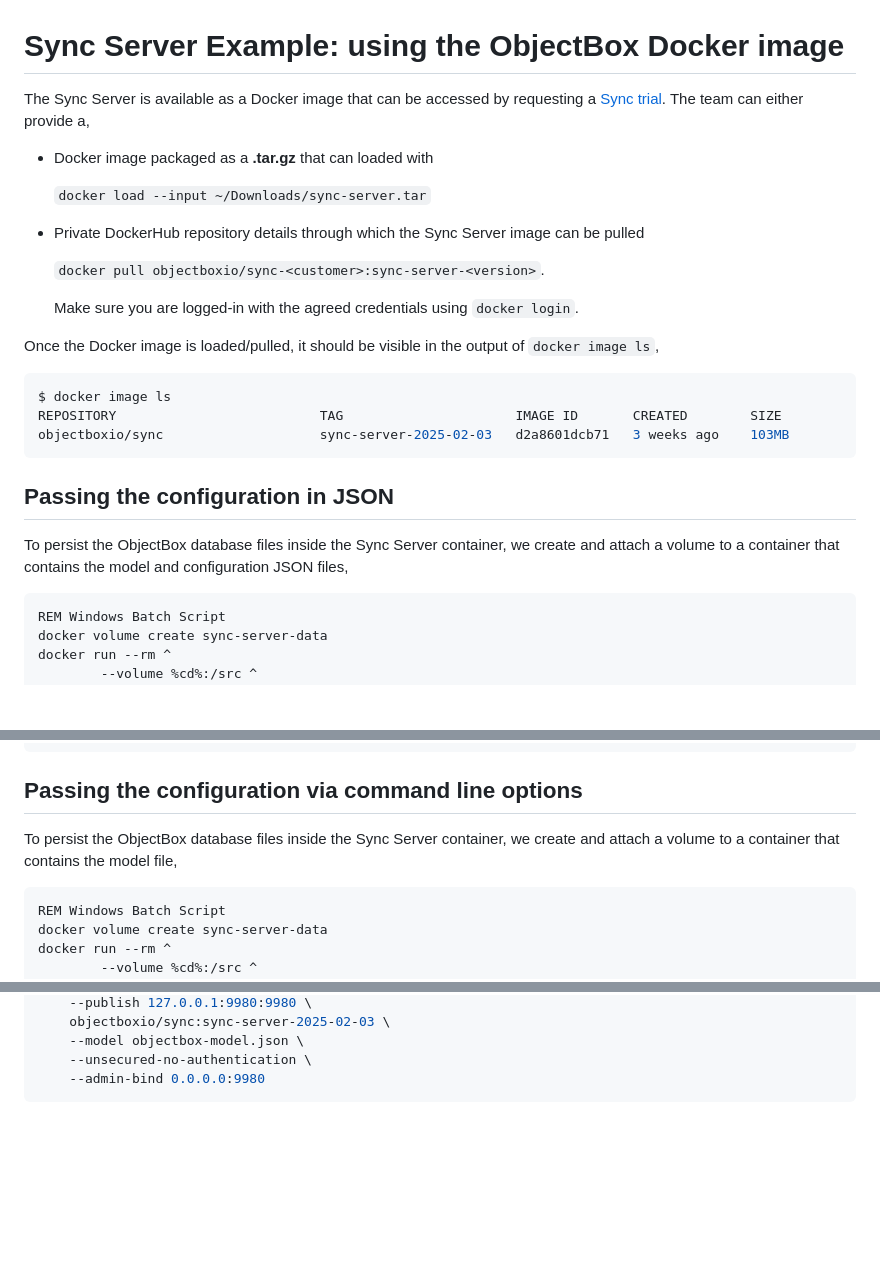
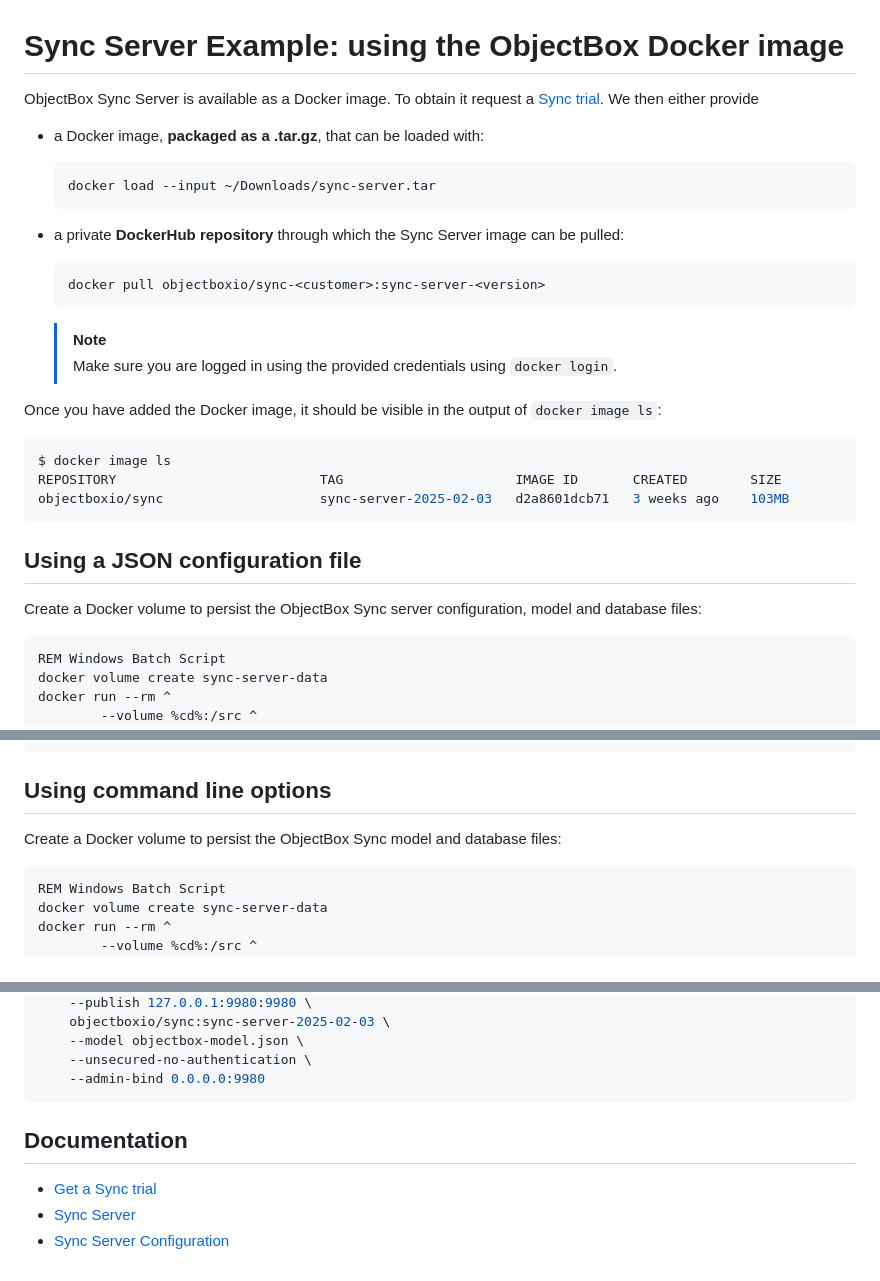
Before and after one commit to objectbox/objectbox-sync-examples, a Markdown page: tasks/server-docker/README.md, 3 parts joined by grey strips. GitHub-like rendering; blank space fills up the shorter version.

Commit message:
server-docker: rewrite for clarity, add docs links

````diff
--- a/tasks/server-docker/README.md
+++ b/tasks/server-docker/README.md
@@ -1,19 +1,23 @@
 # Sync Server Example: using the ObjectBox Docker image
 
-The Sync Server is available as a Docker image that can be accessed by requesting a [Sync trial](https://objectbox.io/sync/). The team can either provide a,
+ObjectBox Sync Server is available as a Docker image. To obtain it request a [Sync trial](https://objectbox.io/sync/). We then either provide
 
-- Docker image packaged as a **.tar.gz** that can loaded with
+- a Docker image, **packaged as a .tar.gz**, that can be loaded with:
 
-    `docker load --input ~/Downloads/sync-server.tar`
+    ```shell
+    docker load --input ~/Downloads/sync-server.tar
+    ```
 
-- Private DockerHub repository details through which the Sync Server image can be pulled
+- a private **DockerHub repository** through which the Sync Server image can be pulled:
 
-    `docker pull objectboxio/sync-<customer>:sync-server-<version>`.
+    ```shell
+    docker pull objectboxio/sync-<customer>:sync-server-<version>
+    ```
 
-    Make sure you are logged-in with the agreed credentials using `docker login`.
+    > [!NOTE]
+    > Make sure you are logged in using the provided credentials using `docker login`.
 
-
-Once the Docker image is loaded/pulled, it should be visible in the output of `docker image ls`,
+Once you have added the Docker image, it should be visible in the output of `docker image ls`:
 
 ```shell
 $ docker image ls
@@ -21,9 +25,9 @@ REPOSITORY                          TAG                      IMAGE ID       CREA
 objectboxio/sync                    sync-server-2025-02-03   d2a8601dcb71   3 weeks ago    103MB
 ```
 
-## Passing the configuration in JSON
+## Using a JSON configuration file
 
-To persist the ObjectBox database files inside the Sync Server container, we create and attach a volume to a container that contains the model and configuration JSON files,
+Create a Docker volume to persist the ObjectBox Sync server configuration, model and database files:
 
 ```batch
 REM Windows Batch Script
@@ -66,10 +70,9 @@ docker run --rm -it \
     --conf sync-server-config.json
 ```
 
-## Passing the configuration via command line options
+## Using command line options
 
-
-To persist the ObjectBox database files inside the Sync Server container, we create and attach a volume to a container that contains the model file,
+Create a Docker volume to persist the ObjectBox Sync model and database files:
 
 ```batch
 REM Windows Batch Script
@@ -115,3 +118,9 @@ docker run --rm -it \
     --unsecured-no-authentication \
     --admin-bind 0.0.0.0:9980
 ```
+
+## Documentation
+
+- [Get a Sync trial](https://objectbox.io/sync/)
+- [Sync Server](https://sync.objectbox.io/objectbox-sync-server)
+- [Sync Server Configuration](https://sync.objectbox.io/sync-server-configuration)
````
Also changed, not shown: other parts of tasks/server-docker/README.md (+2 -2 lines).
